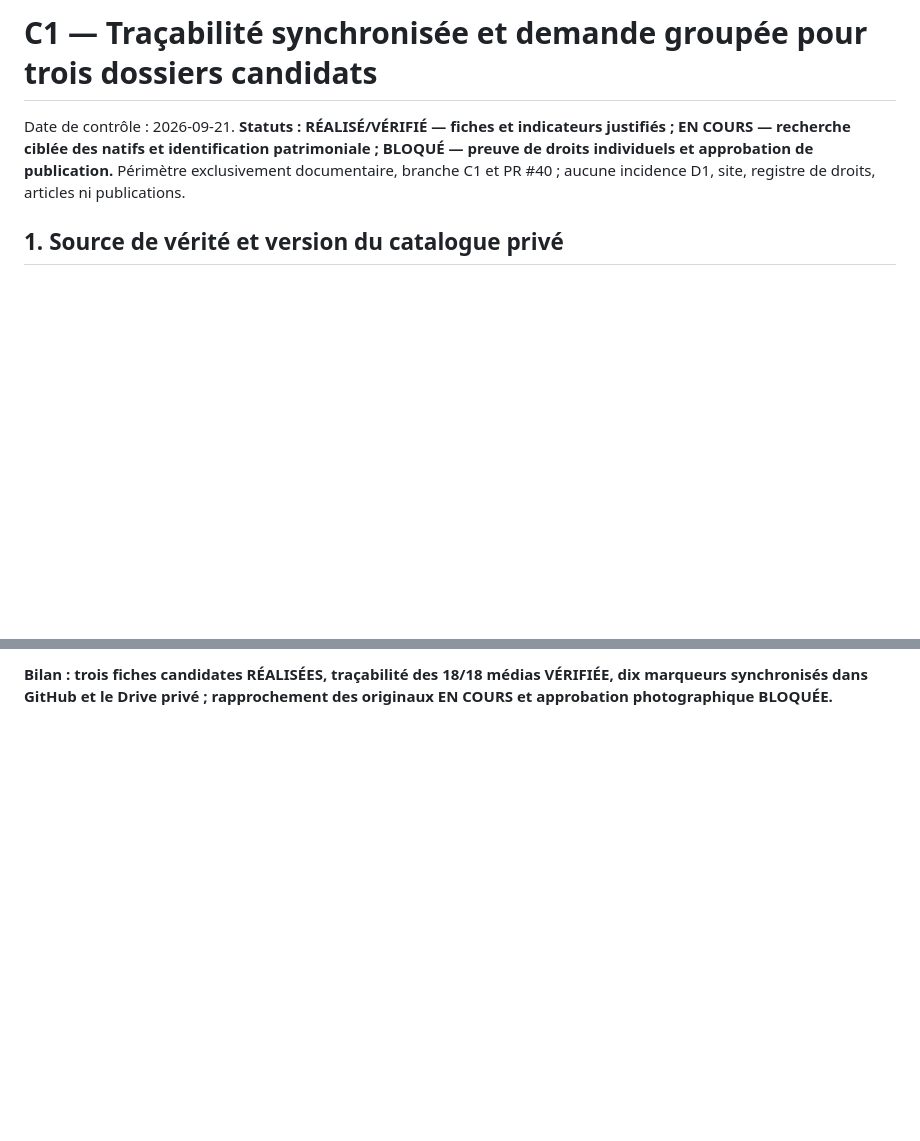
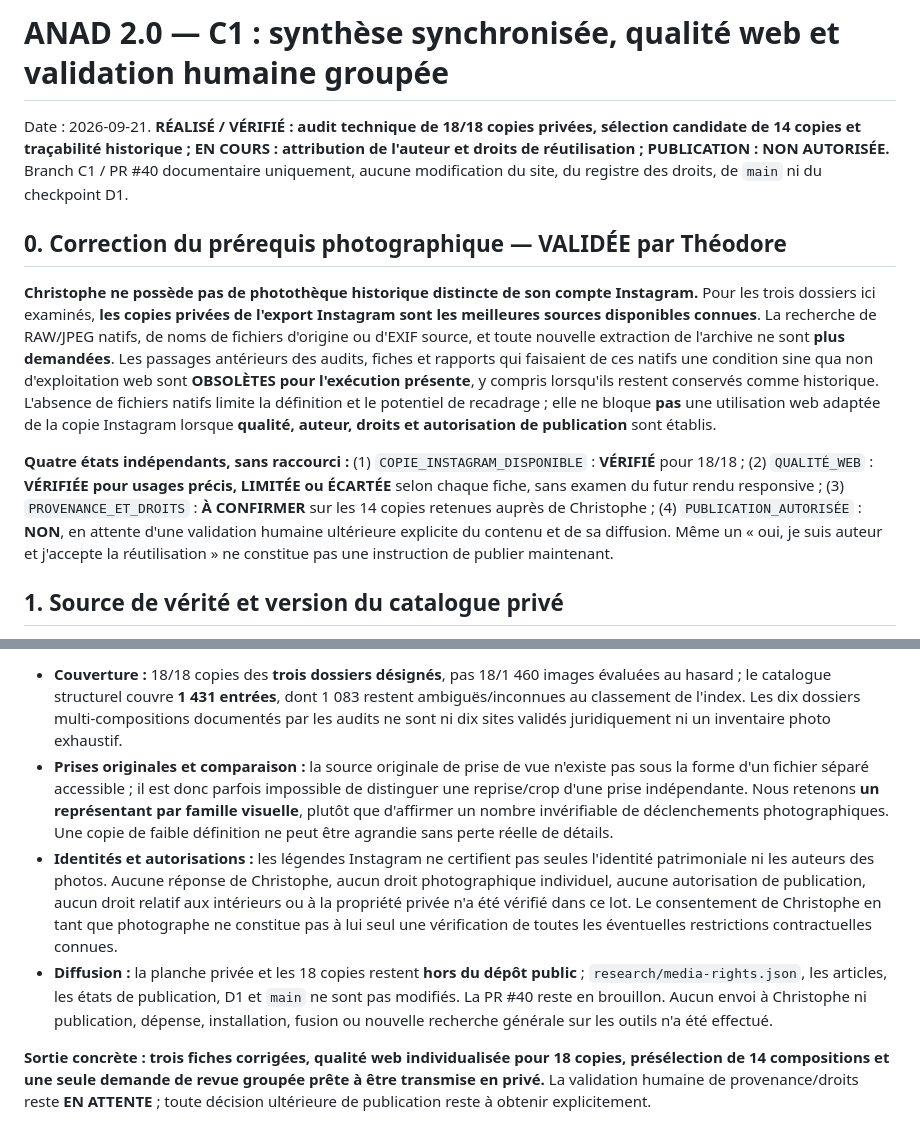
Before and after one commit to Theodore-Aspeel/artnouveau-site, a Markdown page: research/c1-candidates/synchronisation-et-demande-groupee-2026-09-21.md, 2 parts joined by grey strips. GitHub-like rendering; blank space fills up the shorter version.

Commit message:
docs(c1): synchronize Instagram-only source, 18-image web QA and grouped Christophe approval

```diff
--- a/research/c1-candidates/synchronisation-et-demande-groupee-2026-09-21.md
+++ b/research/c1-candidates/synchronisation-et-demande-groupee-2026-09-21.md
@@ -1,6 +1,12 @@
-# C1 — Traçabilité synchronisée et demande groupée pour trois dossiers candidats
+# ANAD 2.0 — C1 : synthèse synchronisée, qualité web et validation humaine groupée
 
-Date de contrôle : 2026-09-21. **Statuts : RÉALISÉ/VÉRIFIÉ — fiches et indicateurs justifiés ; EN COURS — recherche ciblée des natifs et identification patrimoniale ; BLOQUÉ — preuve de droits individuels et approbation de publication.** Périmètre exclusivement documentaire, branche C1 et PR #40 ; aucune incidence D1, site, registre de droits, articles ni publications.
+Date : 2026-09-21. **RÉALISÉ / VÉRIFIÉ : audit technique de 18/18 copies privées, sélection candidate de 14 copies et traçabilité historique ; EN COURS : attribution de l'auteur et droits de réutilisation ; PUBLICATION : NON AUTORISÉE.** Branch C1 / PR #40 documentaire uniquement, aucune modification du site, du registre des droits, de `main` ni du checkpoint D1.
+
+## 0. Correction du prérequis photographique — VALIDÉE par Théodore
+
+**Christophe ne possède pas de photothèque historique distincte de son compte Instagram.** Pour les trois dossiers ici examinés, **les copies privées de l'export Instagram sont les meilleures sources disponibles connues**. La recherche de RAW/JPEG natifs, de noms de fichiers d'origine ou d'EXIF source, et toute nouvelle extraction de l'archive ne sont **plus demandées**. Les passages antérieurs des audits, fiches et rapports qui faisaient de ces natifs une condition sine qua non d'exploitation web sont **OBSOLÈTES pour l'exécution présente**, y compris lorsqu'ils restent conservés comme historique. L'absence de fichiers natifs limite la définition et le potentiel de recadrage ; elle ne bloque **pas** une utilisation web adaptée de la copie Instagram lorsque **qualité, auteur, droits et autorisation de publication** sont établis.
+
+**Quatre états indépendants, sans raccourci :** (1) `COPIE_INSTAGRAM_DISPONIBLE` : **VÉRIFIÉ** pour 18/18 ; (2) `QUALITÉ_WEB` : **VÉRIFIÉE pour usages précis, LIMITÉE ou ÉCARTÉE** selon chaque fiche, sans examen du futur rendu responsive ; (3) `PROVENANCE_ET_DROITS` : **À CONFIRMER** sur les 14 copies retenues auprès de Christophe ; (4) `PUBLICATION_AUTORISÉE` : **NON**, en attente d'une validation humaine ultérieure explicite du contenu et de sa diffusion. Même un « oui, je suis auteur et j'accepte la réutilisation » ne constitue pas une instruction de publier maintenant.
 
 ## 1. Source de vérité et version du catalogue privé
 
@@ -63,2 +71,7 @@ Si des originaux sont introuvables, relever explicitement `NON RETROUVÉ` **par
 
-**Bilan : trois fiches candidates RÉALISÉES, traçabilité des 18/18 médias VÉRIFIÉE, dix marqueurs synchronisés dans GitHub et le Drive privé ; rapprochement des originaux EN COURS et approbation photographique BLOQUÉE.**
+- **Couverture :** 18/18 copies des **trois dossiers désignés**, pas 18/1 460 images évaluées au hasard ; le catalogue structurel couvre **1 431 entrées**, dont 1 083 restent ambiguës/inconnues au classement de l'index. Les dix dossiers multi-compositions documentés par les audits ne sont ni dix sites validés juridiquement ni un inventaire photo exhaustif.
+- **Prises originales et comparaison :** la source originale de prise de vue n'existe pas sous la forme d'un fichier séparé accessible ; il est donc parfois impossible de distinguer une reprise/crop d'une prise indépendante. Nous retenons **un représentant par famille visuelle**, plutôt que d'affirmer un nombre invérifiable de déclenchements photographiques. Une copie de faible définition ne peut être agrandie sans perte réelle de détails.
+- **Identités et autorisations :** les légendes Instagram ne certifient pas seules l'identité patrimoniale ni les auteurs des photos. Aucune réponse de Christophe, aucun droit photographique individuel, aucune autorisation de publication, aucun droit relatif aux intérieurs ou à la propriété privée n'a été vérifié dans ce lot. Le consentement de Christophe en tant que photographe ne constitue pas à lui seul une vérification de toutes les éventuelles restrictions contractuelles connues.
+- **Diffusion :** la planche privée et les 18 copies restent **hors du dépôt public** ; `research/media-rights.json`, les articles, les états de publication, D1 et `main` ne sont pas modifiés. La PR #40 reste en brouillon. Aucun envoi à Christophe ni publication, dépense, installation, fusion ou nouvelle recherche générale sur les outils n'a été effectué.
+
+**Sortie concrète : trois fiches corrigées, qualité web individualisée pour 18 copies, présélection de 14 compositions et une seule demande de revue groupée prête à être transmise en privé.** La validation humaine de provenance/droits reste **EN ATTENTE** ; toute décision ultérieure de publication reste à obtenir explicitement.
```
Also changed, not shown: other parts of research/c1-candidates/synchronisation-et-demande-groupee-2026-09-21.md (+20 -18 lines).
